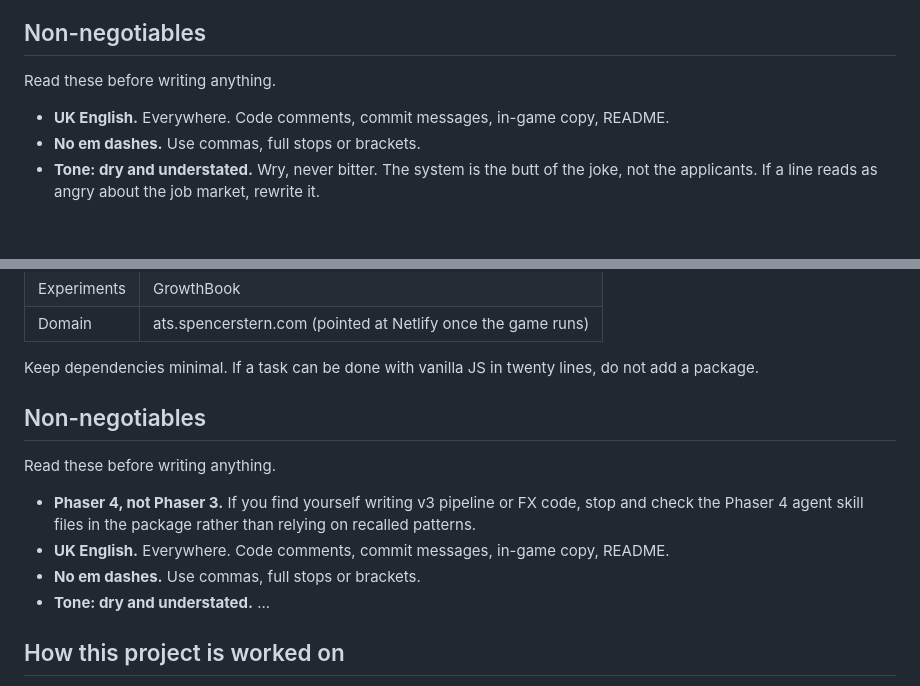
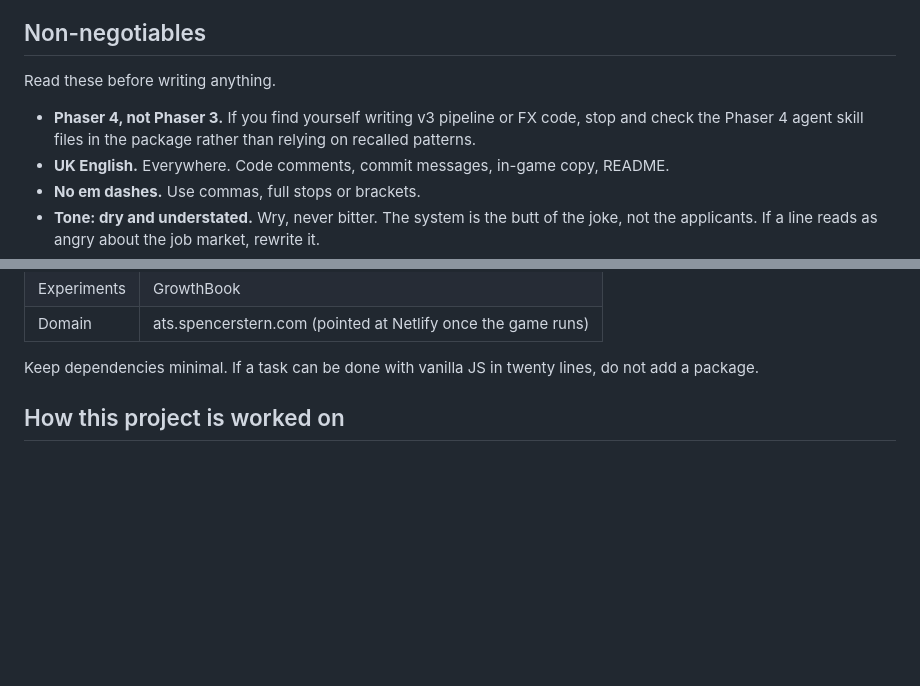
Before and after one commit to sstern42/ats-defence, a Markdown page: CLAUDE.md, 2 parts joined by grey strips. Drawn GitHub-style; blank space fills up the shorter version.

```diff
--- a/CLAUDE.md
+++ b/CLAUDE.md
@@ -6,6 +6,9 @@ Browser tower defence where the player is the Applicant Tracking System, defendi
 
 Read these before writing anything.
 
+- **Phaser 4, not Phaser 3.** If you find yourself writing v3 pipeline
+  or FX code, stop and check the Phaser 4 agent skill files in the
+  package rather than relying on recalled patterns.
 - **UK English.** Everywhere. Code comments, commit messages, in-game copy, README.
 - **No em dashes.** Use commas, full stops or brackets.
 - **Tone: dry and understated.** Wry, never bitter. The system is the butt of the joke, not the applicants. If a line reads as angry about the job market, rewrite it.
@@ -27,17 +30,6 @@ Read these before writing anything.
 | Domain | ats.spencerstern.com (pointed at Netlify once the game runs) |
 
 Keep dependencies minimal. If a task can be done with vanilla JS in twenty lines, do not add a package.
-
-## Non-negotiables
-
-Read these before writing anything.
-
-- **Phaser 4, not Phaser 3.** If you find yourself writing v3 pipeline
-  or FX code, stop and check the Phaser 4 agent skill files in the
-  package rather than relying on recalled patterns.
-- **UK English.** Everywhere. Code comments, commit messages, in-game copy, README.
-- **No em dashes.** Use commas, full stops or brackets.
-- **Tone: dry and understated.** ...
 
 ## How this project is worked on
 
```
